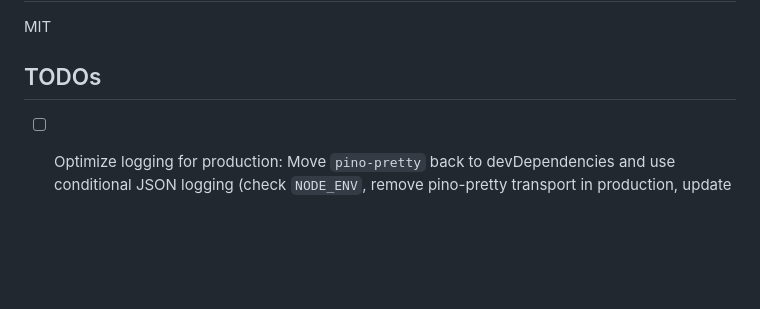
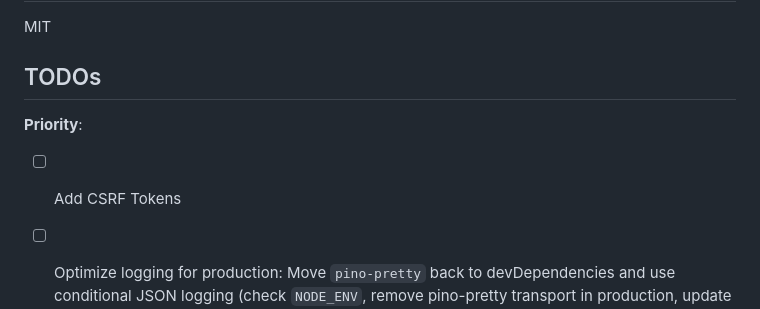
Before and after one commit to tkachenko0/Backend-For-Frontend-Pattern-Cognito, a Markdown page: README.md, the part around the change. GitHub-like rendering; blank space fills up the shorter version.

```diff
--- a/README.md
+++ b/README.md
@@ -481,6 +481,10 @@ MIT
 
 ## TODOs
 
+**Priority**:
+
+- [ ] Add CSRF Tokens
+
 - [ ] Optimize logging for production: Move `pino-pretty` back to devDependencies and use conditional JSON logging (check `NODE_ENV`, remove pino-pretty transport in production, update Dockerfile to set `ENV NODE_ENV=production`)
 - [ ] Check the cognito endpoints and their specification
 - [ ] Use code also in the logout endpoints
```
